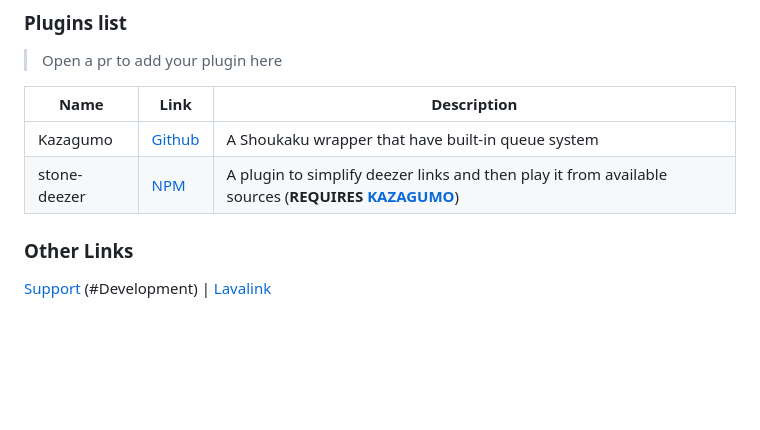
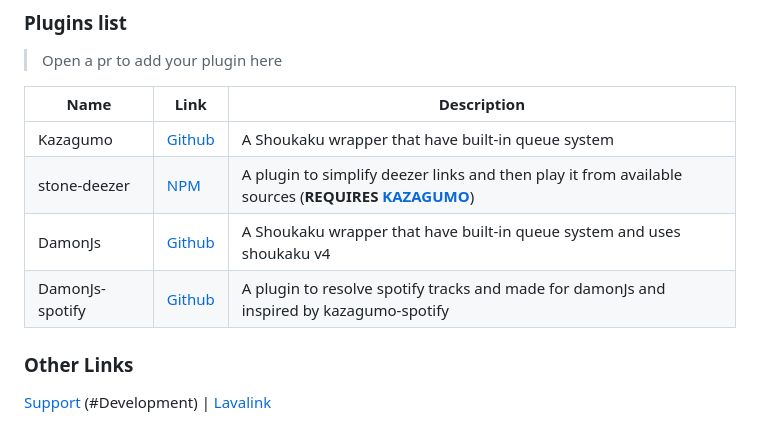
Before and after one commit to shipgirlproject/Shoukaku, a Markdown page: README.md, the part around the change. GitHub-like rendering; blank space fills up the shorter version.

```diff
--- a/README.md
+++ b/README.md
@@ -230,6 +230,8 @@ const ShoukakuOptions = {
 |--------------|---------------------------------------------------|------------------------------------------------------------------------------------------------------------------------------------------|
 | Kazagumo     | [Github](https://github.com/Takiyo0/Kazagumo)     | A Shoukaku wrapper that have built-in queue system                                                                                       |
 | stone-deezer | [NPM](https://www.npmjs.com/package/stone-deezer) | A plugin to simplify deezer links and then play it from available sources (**REQUIRES [KAZAGUMO](https://github.com/Takiyo0/Kazagumo)**) |
+| DamonJs | [Github](https://github.com/achiragaming/DamonJs) | A Shoukaku wrapper that have built-in queue system and uses shoukaku v4 |
+| DamonJs-spotify | [Github](https://github.com/achiragaming/DamonJs-Spotify) | A plugin to resolve spotify tracks and made for damonJs and inspired by kazagumo-spotify |
 
 ### Other Links
 
```
